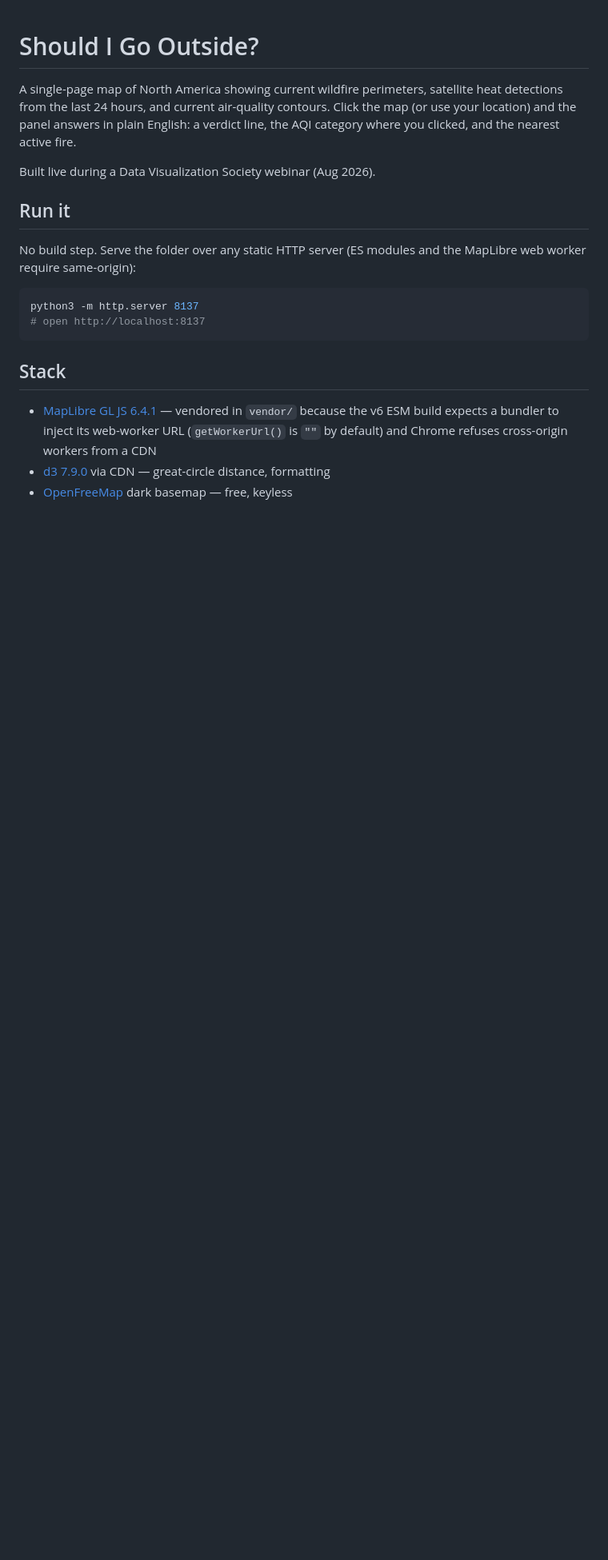
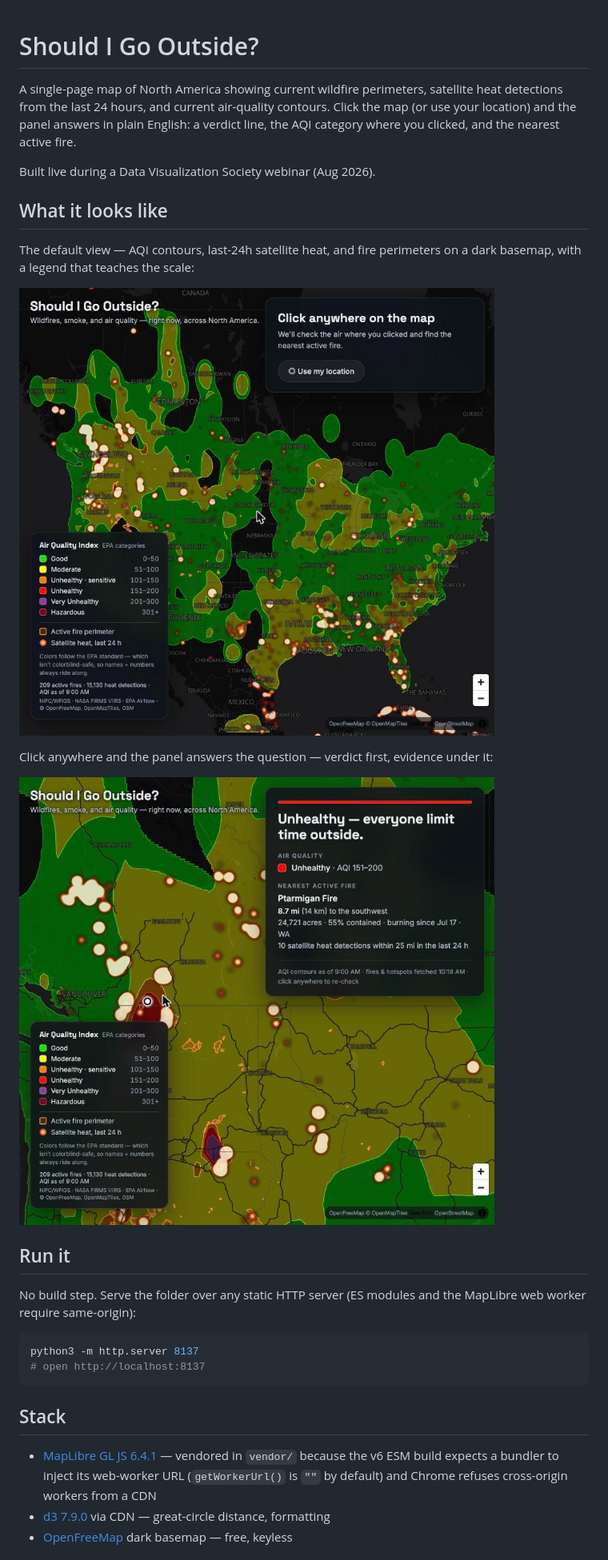
Before and after one commit to morehavoc/dvs-webinar-260820, a Markdown page: README.md, the part around the change. Shown at 80% size. Drawn GitHub-style; pictures changed too: screenshots/click-answer.jpg (added), screenshots/default-view.jpg (added); blank space fills up the shorter version.

Commit message:
Add app screenshots to README
Default continental view and the answer panel after clicking near a
fire (Unhealthy verdict, Ptarmigan Fire).

Co-Authored-By: Claude Fable 5 <noreply@anthropic.com>

```diff
--- a/README.md
+++ b/README.md
@@ -6,6 +6,17 @@ map (or use your location) and the panel answers in plain English: a verdict lin
 the AQI category where you clicked, and the nearest active fire.
 
 Built live during a Data Visualization Society webinar (Aug 2026).
+
+## What it looks like
+
+The default view — AQI contours, last-24h satellite heat, and fire perimeters on a
+dark basemap, with a legend that teaches the scale:
+
+![Default view: North America with AQI contours, heat detections, and the AQI legend](screenshots/default-view.jpg)
+
+Click anywhere and the panel answers the question — verdict first, evidence under it:
+
+![After clicking near a fire in Washington: red 'Unhealthy — everyone limit time outside' verdict, AQI 151–200 chip, and the Ptarmigan Fire 8.7 mi southwest](screenshots/click-answer.jpg)
 
 ## Run it
 
```
